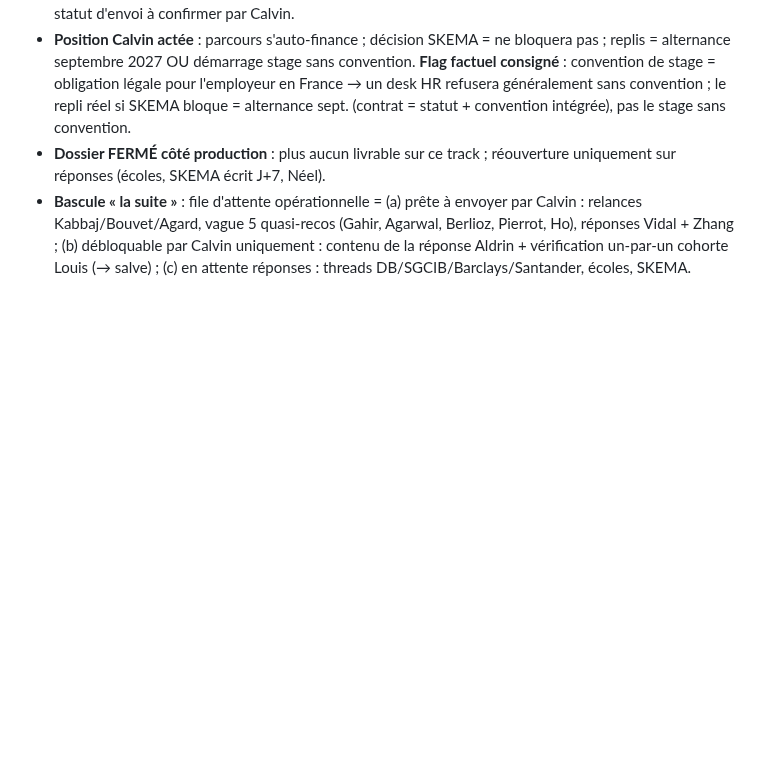
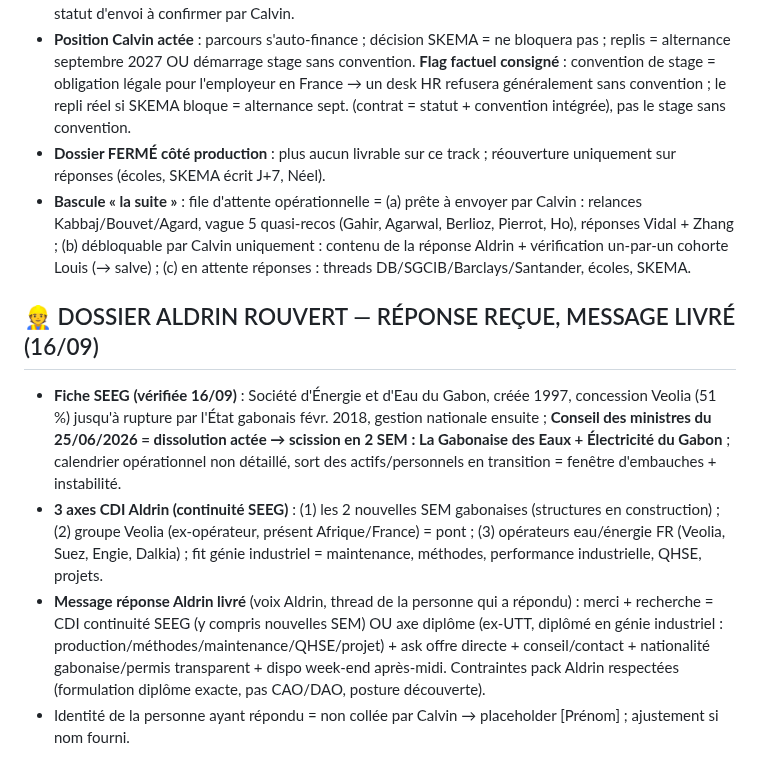
Before and after one commit to Calvin29990/shockdesk, a Markdown page: candidatures-reseau-fo/REGISTRE_MASTER_VERROUILLAGE_TOTAL.md, the part around the change. Rendered like a GitHub page; blank space fills up the shorter version.

Commit message:
aldrin rouvert: fiche seeg (scission juin 2026 en 2 sem), 3 axes cdi continuite, message reponse livre voix aldrin (cdi seeg/sem ou axe genier industriel, contraintes pack respectees)
Co-authored-by: arena-agent <297053741+arena-agent@users.noreply.github.com>

```diff
--- a/candidatures-reseau-fo/REGISTRE_MASTER_VERROUILLAGE_TOTAL.md
+++ b/candidatures-reseau-fo/REGISTRE_MASTER_VERROUILLAGE_TOTAL.md
@@ -415,3 +415,9 @@ Réserve (langue EN ou non confirmée, à traiter plus tard ou par email) : Ben
 - **Position Calvin actée** : parcours s'auto-finance ; décision SKEMA = ne bloquera pas ; replis = alternance septembre 2027 OU démarrage stage sans convention. **Flag factuel consigné** : convention de stage = obligation légale pour l'employeur en France → un desk HR refusera généralement sans convention ; le repli réel si SKEMA bloque = alternance sept. (contrat = statut + convention intégrée), pas le stage sans convention.
 - **Dossier FERMÉ côté production** : plus aucun livrable sur ce track ; réouverture uniquement sur réponses (écoles, SKEMA écrit J+7, Néel).
 - **Bascule « la suite »** : file d'attente opérationnelle = (a) prête à envoyer par Calvin : relances Kabbaj/Bouvet/Agard, vague 5 quasi-recos (Gahir, Agarwal, Berlioz, Pierrot, Ho), réponses Vidal + Zhang ; (b) débloquable par Calvin uniquement : contenu de la réponse Aldrin + vérification un-par-un cohorte Louis (→ salve) ; (c) en attente réponses : threads DB/SGCIB/Barclays/Santander, écoles, SKEMA.
+
+## 👷 DOSSIER ALDRIN ROUVERT — RÉPONSE REÇUE, MESSAGE LIVRÉ (16/09)
+- **Fiche SEEG (vérifiée 16/09)** : Société d'Énergie et d'Eau du Gabon, créée 1997, concession Veolia (51 %) jusqu'à rupture par l'État gabonais févr. 2018, gestion nationale ensuite ; **Conseil des ministres du 25/06/2026 = dissolution actée → scission en 2 SEM : La Gabonaise des Eaux + Électricité du Gabon** ; calendrier opérationnel non détaillé, sort des actifs/personnels en transition = fenêtre d'embauches + instabilité.
+- **3 axes CDI Aldrin (continuité SEEG)** : (1) les 2 nouvelles SEM gabonaises (structures en construction) ; (2) groupe Veolia (ex-opérateur, présent Afrique/France) = pont ; (3) opérateurs eau/énergie FR (Veolia, Suez, Engie, Dalkia) ; fit génie industriel = maintenance, méthodes, performance industrielle, QHSE, projets.
+- **Message réponse Aldrin livré** (voix Aldrin, thread de la personne qui a répondu) : merci + recherche = CDI continuité SEEG (y compris nouvelles SEM) OU axe diplôme (ex-UTT, diplômé en génie industriel : production/méthodes/maintenance/QHSE/projet) + ask offre directe + conseil/contact + nationalité gabonaise/permis transparent + dispo week-end après-midi. Contraintes pack Aldrin respectées (formulation diplôme exacte, pas CAO/DAO, posture découverte).
+- Identité de la personne ayant répondu = non collée par Calvin → placeholder [Prénom] ; ajustement si nom fourni.
```
